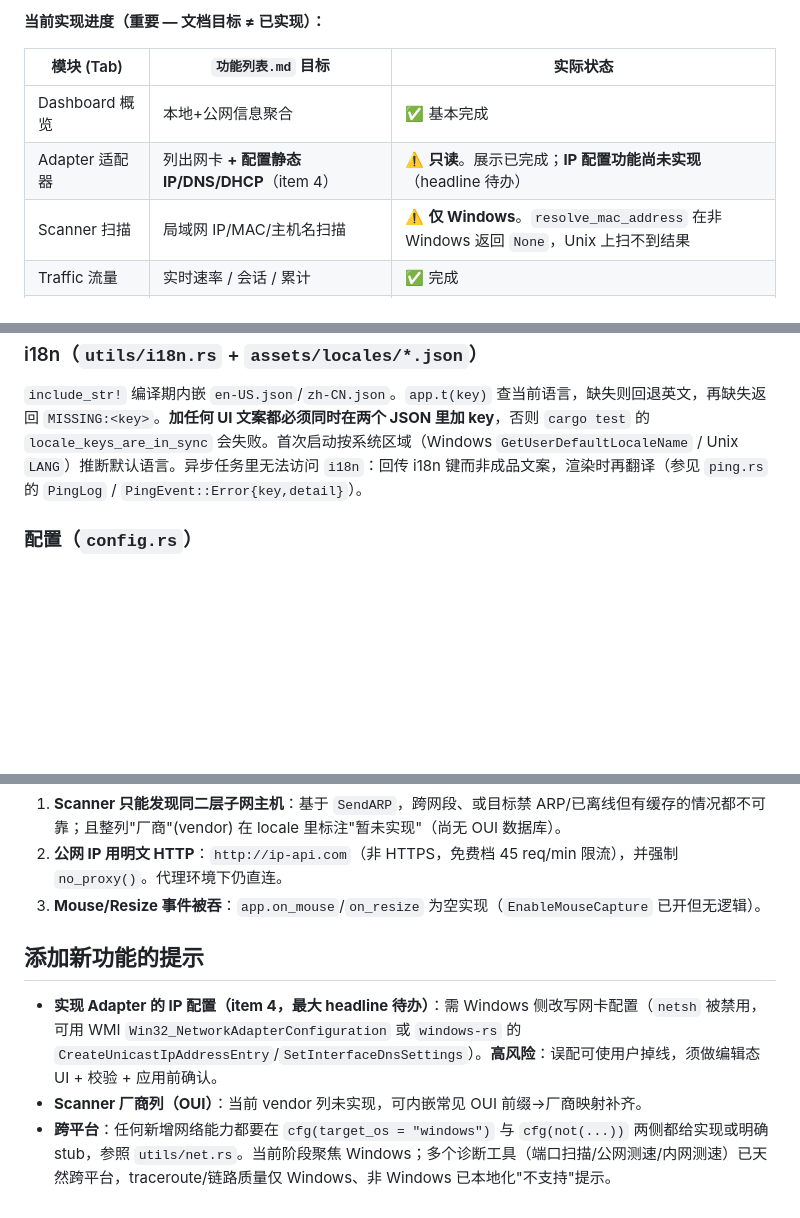
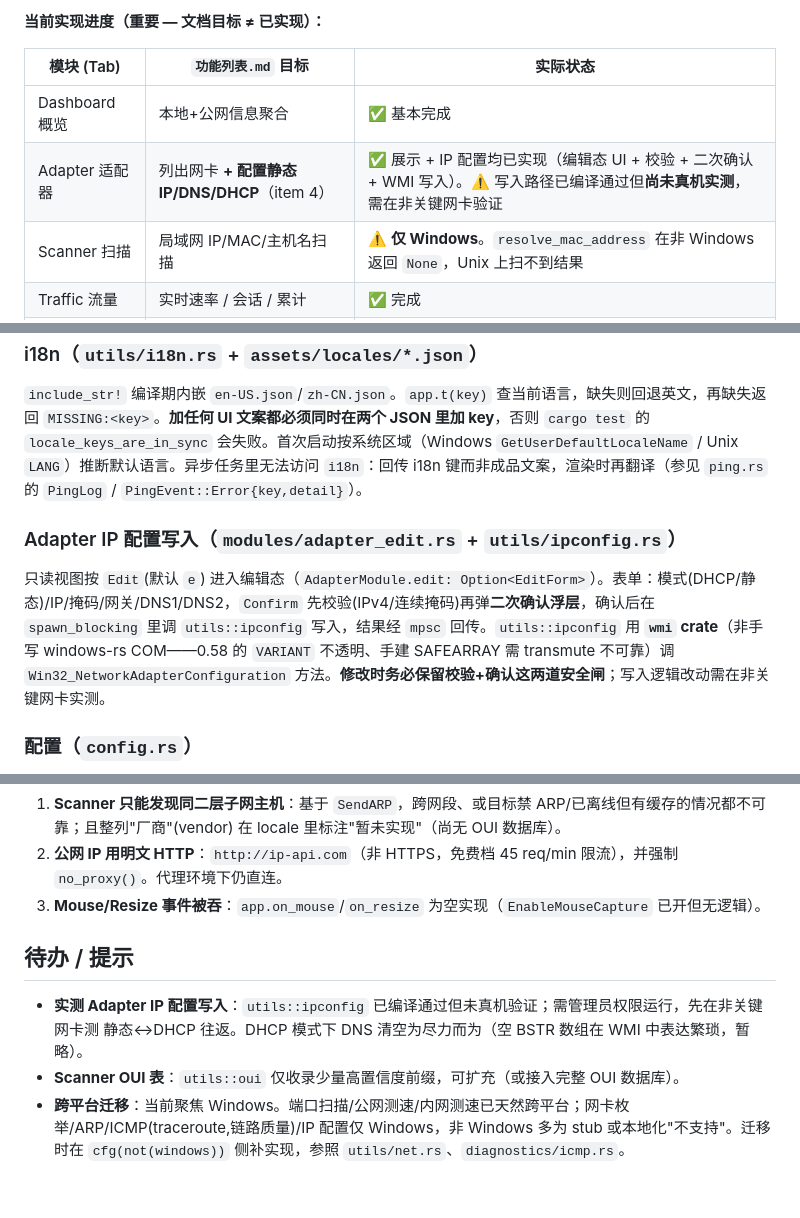
Before and after one commit to newcovid/iptools, a Markdown page: CLAUDE.md, 3 parts joined by grey strips. Rendered like a GitHub page; blank space fills up the shorter version.

Commit message:
docs: CLAUDE.md 记录 Adapter IP 配置(item 4)已实现
- 进度表 Adapter 行更新为已实现(标注写入待真机实测)
- 新增"Adapter IP 配置写入"架构小节(安全闸/wmi 选型理由)
- 待办区更新：实测 IP 写入、扩充 OUI、跨平台迁移指引

```diff
--- a/CLAUDE.md
+++ b/CLAUDE.md
@@ -13,7 +13,7 @@ This file provides guidance to Claude Code (claude.ai/code) when working with co
 | 模块 (Tab) | `功能列表.md` 目标 | 实际状态 |
 |---|---|---|
 | Dashboard 概览 | 本地+公网信息聚合 | ✅ 基本完成 |
-| Adapter 适配器 | 列出网卡 **+ 配置静态IP/DNS/DHCP**（item 4） | ⚠️ **只读**。展示已完成；**IP 配置功能尚未实现**（headline 待办） |
+| Adapter 适配器 | 列出网卡 **+ 配置静态IP/DNS/DHCP**（item 4） | ✅ 展示 + IP 配置均已实现（编辑态 UI + 校验 + 二次确认 + WMI 写入）。⚠️ 写入路径已编译通过但**尚未真机实测**，需在非关键网卡验证 |
 | Scanner 扫描 | 局域网 IP/MAC/主机名扫描 | ⚠️ **仅 Windows**。`resolve_mac_address` 在非 Windows 返回 `None`，Unix 上扫不到结果 |
 | Traffic 流量 | 实时速率 / 会话 / 累计 | ✅ 完成 |
 | Diagnostics 诊断 | Ping/路由跟踪/端口扫描/链路质量/公网测速/内网测速 | ✅ **6/6 全部实现**：Ping、端口扫描、公网测速、路由跟踪、链路质量、内网测速 |
@@ -88,6 +88,10 @@ cargo check              # 快速类型检查
 
 `include_str!` 编译期内嵌 `en-US.json`/`zh-CN.json`。`app.t(key)` 查当前语言，缺失则回退英文，再缺失返回 `MISSING:<key>`。**加任何 UI 文案都必须同时在两个 JSON 里加 key**，否则 `cargo test` 的 `locale_keys_are_in_sync` 会失败。首次启动按系统区域（Windows `GetUserDefaultLocaleName` / Unix `LANG`）推断默认语言。异步任务里无法访问 `i18n`：回传 i18n 键而非成品文案，渲染时再翻译（参见 `ping.rs` 的 `PingLog` / `PingEvent::Error{key,detail}`）。
 
+### Adapter IP 配置写入（`modules/adapter_edit.rs` + `utils/ipconfig.rs`）
+
+只读视图按 `Edit`(默认 `e`) 进入编辑态（`AdapterModule.edit: Option<EditForm>`）。表单：模式(DHCP/静态)/IP/掩码/网关/DNS1/DNS2，`Confirm` 先校验(IPv4/连续掩码)再弹**二次确认浮层**，确认后在 `spawn_blocking` 里调 `utils::ipconfig` 写入，结果经 `mpsc` 回传。`utils::ipconfig` 用 **`wmi` crate**（非手写 windows-rs COM——0.58 的 `VARIANT` 不透明、手建 SAFEARRAY 需 transmute 不可靠）调 `Win32_NetworkAdapterConfiguration` 方法。**修改时务必保留校验+确认这两道安全闸**；写入逻辑改动需在非关键网卡实测。
+
 ### 配置（`config.rs`）
 
 `config.json` 默认在当前工作目录，可经 `-c/--config` 指定。`Config` 记录来源路径、`save()` 写回同一文件。字段：`language`、`scan_concurrency`、`keybindings`。该文件已**不再纳入 git**（本地运行时状态），参考样例见 `config.example.json`。
@@ -104,8 +108,8 @@ cargo check              # 快速类型检查
 2. **公网 IP 用明文 HTTP**：`http://ip-api.com`（非 HTTPS，免费档 45 req/min 限流），并强制 `no_proxy()`。代理环境下仍直连。
 3. **Mouse/Resize 事件被吞**：`app.on_mouse`/`on_resize` 为空实现（`EnableMouseCapture` 已开但无逻辑）。
 
-## 添加新功能的提示
+## 待办 / 提示
 
-- **实现 Adapter 的 IP 配置（item 4，最大 headline 待办）**：需 Windows 侧改写网卡配置（`netsh` 被禁用，可用 WMI `Win32_NetworkAdapterConfiguration` 或 `windows-rs` 的 `CreateUnicastIpAddressEntry`/`SetInterfaceDnsSettings`）。**高风险**：误配可使用户掉线，须做编辑态 UI + 校验 + 应用前确认。
-- **Scanner 厂商列（OUI）**：当前 vendor 列未实现，可内嵌常见 OUI 前缀→厂商映射补齐。
-- **跨平台**：任何新增网络能力都要在 `cfg(target_os = "windows")` 与 `cfg(not(...))` 两侧都给实现或明确 stub，参照 `utils/net.rs`。当前阶段聚焦 Windows；多个诊断工具（端口扫描/公网测速/内网测速）已天然跨平台，traceroute/链路质量仅 Windows、非 Windows 已本地化"不支持"提示。
+- **实测 Adapter IP 配置写入**：`utils::ipconfig` 已编译通过但未真机验证；需管理员权限运行，先在非关键网卡测 静态↔DHCP 往返。DHCP 模式下 DNS 清空为尽力而为（空 BSTR 数组在 WMI 中表达繁琐，暂略）。
+- **Scanner OUI 表**：`utils::oui` 仅收录少量高置信度前缀，可扩充（或接入完整 OUI 数据库）。
+- **跨平台迁移**：当前聚焦 Windows。端口扫描/公网测速/内网测速已天然跨平台；网卡枚举/ARP/ICMP(traceroute,链路质量)/IP 配置仅 Windows，非 Windows 多为 stub 或本地化"不支持"。迁移时在 `cfg(not(windows))` 侧补实现，参照 `utils/net.rs`、`diagnostics/icmp.rs`。
```
